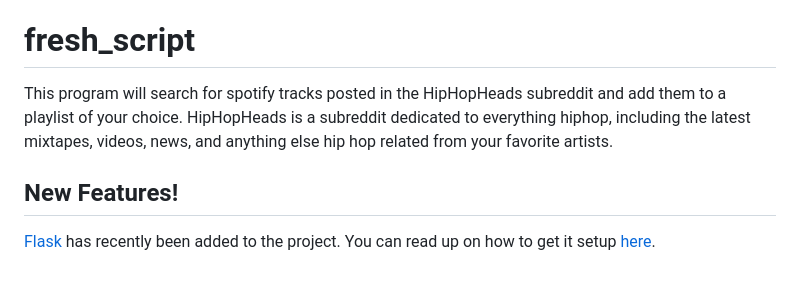
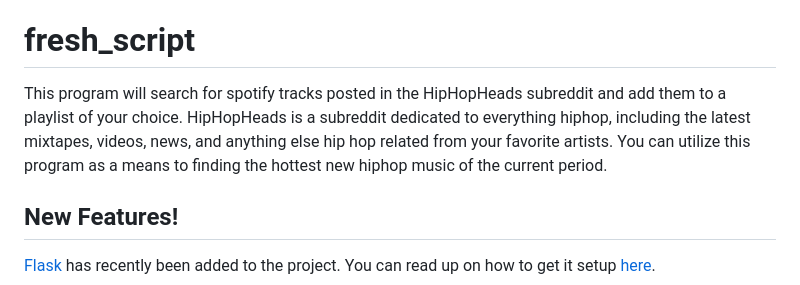
Before and after one commit to amcquade/fresh_script, a Markdown page: README.md, the part around the change. Drawn GitHub-style.

```diff
--- a/README.md
+++ b/README.md
@@ -8,7 +8,7 @@
 
 # fresh_script
 
-This program will search for spotify tracks posted in the HipHopHeads subreddit and add them to a playlist of your choice. HipHopHeads is a subreddit dedicated to everything hiphop, including the latest mixtapes, videos, news, and anything else hip hop related from your favorite artists.
+This program will search for spotify tracks posted in the HipHopHeads subreddit and add them to a playlist of your choice. HipHopHeads is a subreddit dedicated to everything hiphop, including the latest mixtapes, videos, news, and anything else hip hop related from your favorite artists. You can utilize this program as a means to finding the hottest new hiphop music of the current period.
 
 ## New Features!
 [Flask](http://flask.pocoo.org/) has recently been added to the project. You can read up on how to get it setup [here](flask.md).
```
